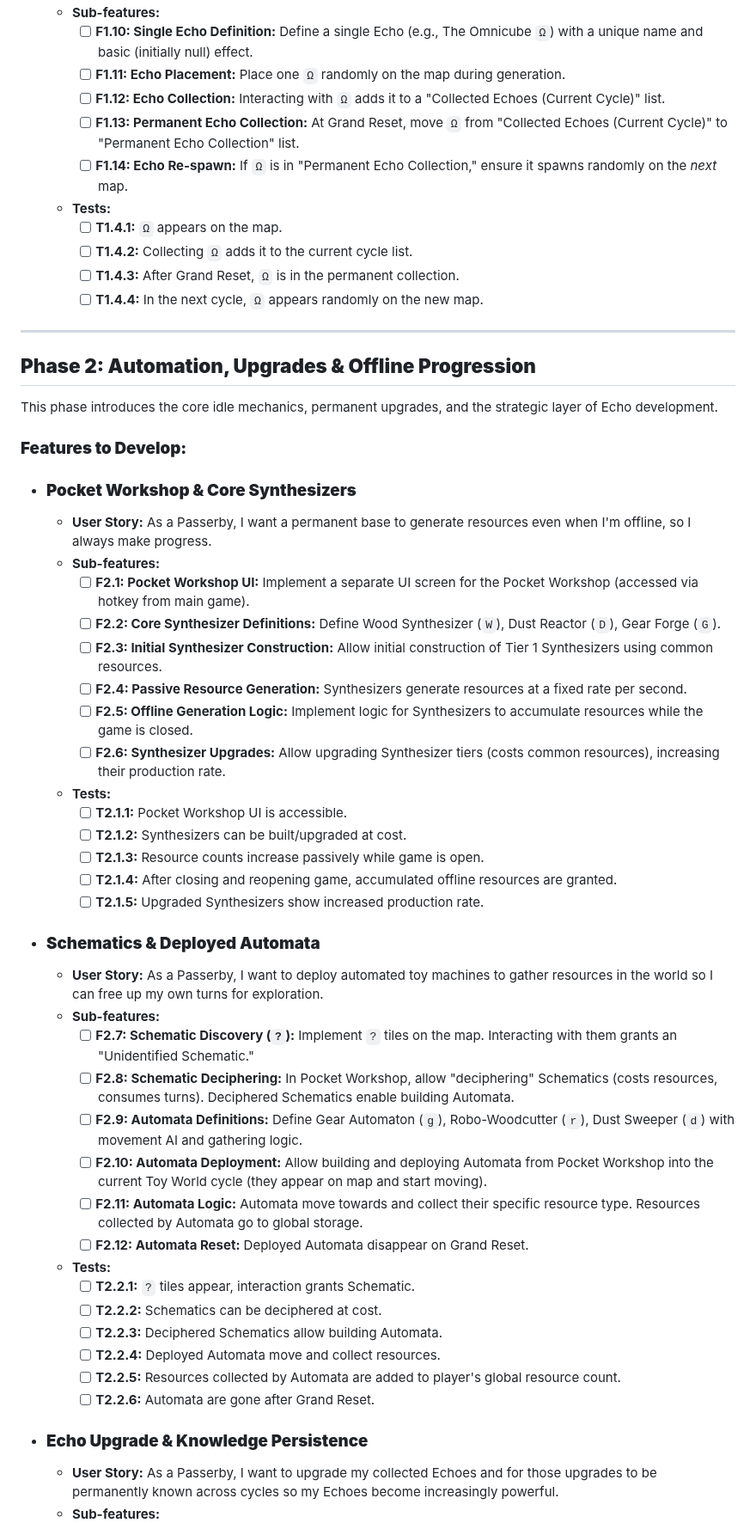
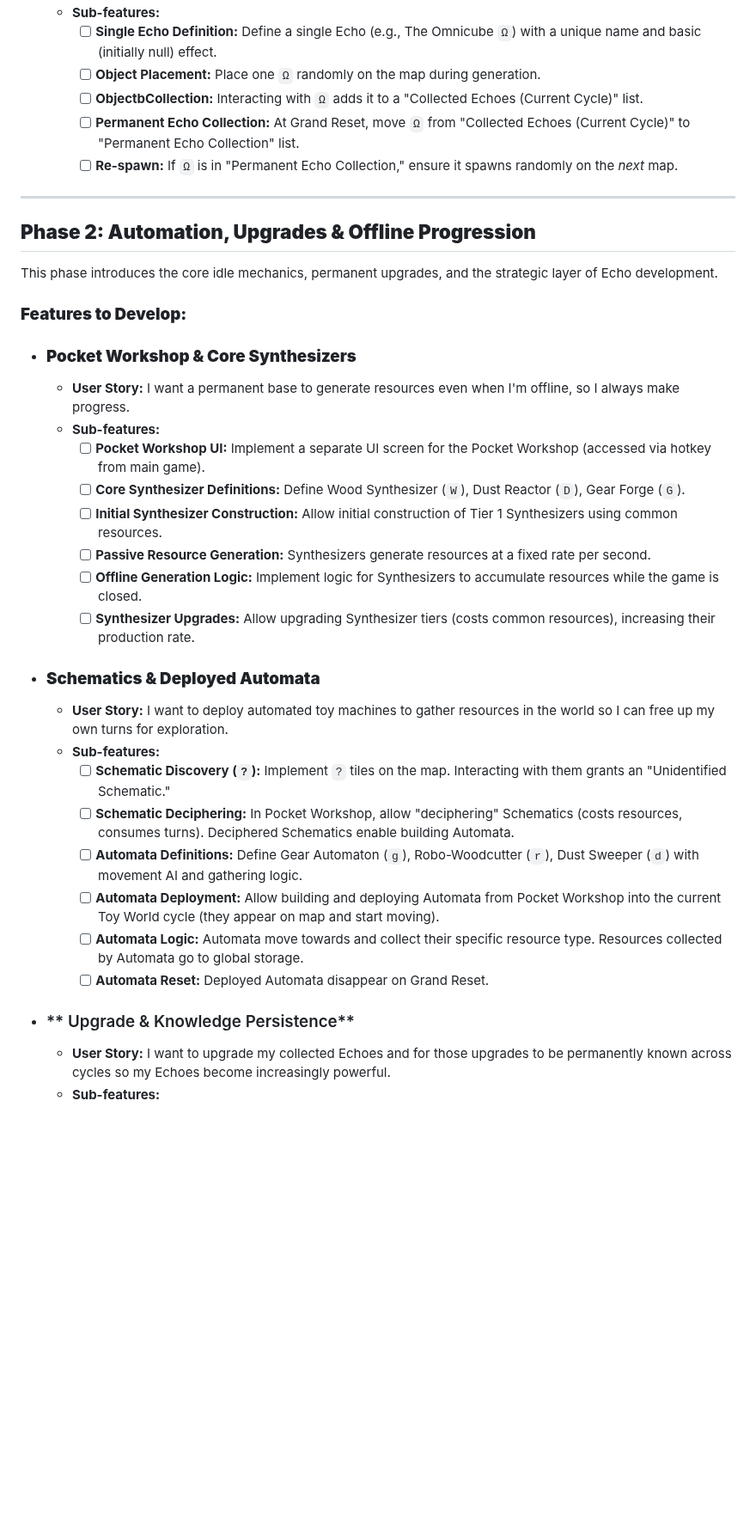
Before and after one commit to christylernz/htmljsrogue, a Markdown page: TODO.MD, the part around one of its changes. Shown at 86% size. Rendered like a GitHub page; blank space fills up the shorter version.

```diff
--- a/TODO.MD
+++ b/TODO.MD
@@ -58,15 +46,9 @@ The goal of this phase is to establish the fundamental roguelike exploration, re
     *   **Sub-features:**
-        *   [ ] **F1.10: Single Echo Definition:** Define a single Echo (e.g., The Omnicube `Ω`) with a unique name and basic (initially null) effect.
-        *   [ ] **F1.11: Echo Placement:** Place one `Ω` randomly on the map during generation.
-        *   [ ] **F1.12: Echo Collection:** Interacting with `Ω` adds it to a "Collected Echoes (Current Cycle)" list.
-        *   [ ] **F1.13: Permanent Echo Collection:** At Grand Reset, move `Ω` from "Collected Echoes (Current Cycle)" to "Permanent Echo Collection" list.
-        *   [ ] **F1.14: Echo Re-spawn:** If `Ω` is in "Permanent Echo Collection," ensure it spawns randomly on the *next* map.
-    *   **Tests:**
-        *   [ ] **T1.4.1:** `Ω` appears on the map.
-        *   [ ] **T1.4.2:** Collecting `Ω` adds it to the current cycle list.
-        *   [ ] **T1.4.3:** After Grand Reset, `Ω` is in the permanent collection.
-        *   [ ] **T1.4.4:** In the next cycle, `Ω` appears randomly on the new map.
-
+        *   [ ] **Single Echo Definition:** Define a single Echo (e.g., The Omnicube `Ω`) with a unique name and basic (initially null) effect.
+        *   [ ] **Object Placement:** Place one `Ω` randomly on the map during generation.
+        *   [ ] **ObjectbCollection:** Interacting with `Ω` adds it to a "Collected Echoes (Current Cycle)" list.
+        *   [ ] **Permanent Echo Collection:** At Grand Reset, move `Ω` from "Collected Echoes (Current Cycle)" to "Permanent Echo Collection" list.
+        *   [ ] **Re-spawn:** If `Ω` is in "Permanent Echo Collection," ensure it spawns randomly on the *next* map.
 ---
 
 ## **Phase 2: Automation, Upgrades & Offline Progression**
@@ -76,38 +58,25 @@ This phase introduces the core idle mechanics, permanent upgrades, and the strat
 ### **Features to Develop:**
 
 *   ### **Pocket Workshop & Core Synthesizers**
-    *   **User Story:** As a Passerby, I want a permanent base to generate resources even when I'm offline, so I always make progress.
+    *   **User Story:** I want a permanent base to generate resources even when I'm offline, so I always make progress.
     *   **Sub-features:**
-        *   [ ] **F2.1: Pocket Workshop UI:** Implement a separate UI screen for the Pocket Workshop (accessed via hotkey from main game).
-        *   [ ] **F2.2: Core Synthesizer Definitions:** Define Wood Synthesizer (`W`), Dust Reactor (`D`), Gear Forge (`G`).
-        *   [ ] **F2.3: Initial Synthesizer Construction:** Allow initial construction of Tier 1 Synthesizers using common resources.
-        *   [ ] **F2.4: Passive Resource Generation:** Synthesizers generate resources at a fixed rate per second.
-        *   [ ] **F2.5: Offline Generation Logic:** Implement logic for Synthesizers to accumulate resources while the game is closed.
-        *   [ ] **F2.6: Synthesizer Upgrades:** Allow upgrading Synthesizer tiers (costs common resources), increasing their production rate.
-    *   **Tests:**
-        *   [ ] **T2.1.1:** Pocket Workshop UI is accessible.
-        *   [ ] **T2.1.2:** Synthesizers can be built/upgraded at cost.
-        *   [ ] **T2.1.3:** Resource counts increase passively while game is open.
-        *   [ ] **T2.1.4:** After closing and reopening game, accumulated offline resources are granted.
-        *   [ ] **T2.1.5:** Upgraded Synthesizers show increased production rate.
+        *   [ ] **Pocket Workshop UI:** Implement a separate UI screen for the Pocket Workshop (accessed via hotkey from main game).
+        *   [ ] **Core Synthesizer Definitions:** Define Wood Synthesizer (`W`), Dust Reactor (`D`), Gear Forge (`G`).
+        *   [ ] **Initial Synthesizer Construction:** Allow initial construction of Tier 1 Synthesizers using common resources.
+        *   [ ] **Passive Resource Generation:** Synthesizers generate resources at a fixed rate per second.
+        *   [ ] **Offline Generation Logic:** Implement logic for Synthesizers to accumulate resources while the game is closed.
+        *   [ ] **Synthesizer Upgrades:** Allow upgrading Synthesizer tiers (costs common resources), increasing their production rate.
 
 *   ### **Schematics & Deployed Automata**
-    *   **User Story:** As a Passerby, I want to deploy automated toy machines to gather resources in the world so I can free up my own turns for exploration.
+    *   **User Story:** I want to deploy automated toy machines to gather resources in the world so I can free up my own turns for exploration.
     *   **Sub-features:**
-        *   [ ] **F2.7: Schematic Discovery (`?`):** Implement `?` tiles on the map. Interacting with them grants an "Unidentified Schematic."
-        *   [ ] **F2.8: Schematic Deciphering:** In Pocket Workshop, allow "deciphering" Schematics (costs resources, consumes turns). Deciphered Schematics enable building Automata.
-        *   [ ] **F2.9: Automata Definitions:** Define Gear Automaton (`g`), Robo-Woodcutter (`r`), Dust Sweeper (`d`) with movement AI and gathering logic.
-        *   [ ] **F2.10: Automata Deployment:** Allow building and deploying Automata from Pocket Workshop into the current Toy World cycle (they appear on map and start moving).
-        *   [ ] **F2.11: Automata Logic:** Automata move towards and collect their specific resource type. Resources collected by Automata go to global storage.
-        *   [ ] **F2.12: Automata Reset:** Deployed Automata disappear on Grand Reset.
-    *   **Tests:**
-        *   [ ] **T2.2.1:** `?` tiles appear, interaction grants Schematic.
-        *   [ ] **T2.2.2:** Schematics can be deciphered at cost.
-        *   [ ] **T2.2.3:** Deciphered Schematics allow building Automata.
-        *   [ ] **T2.2.4:** Deployed Automata move and collect resources.
-        *   [ ] **T2.2.5:** Resources collected by Automata are added to player's global resource count.
-        *   [ ] **T2.2.6:** Automata are gone after Grand Reset.
+        *   [ ] **Schematic Discovery (`?`):** Implement `?` tiles on the map. Interacting with them grants an "Unidentified Schematic."
+        *   [ ] **Schematic Deciphering:** In Pocket Workshop, allow "deciphering" Schematics (costs resources, consumes turns). Deciphered Schematics enable building Automata.
+        *   [ ] **Automata Definitions:** Define Gear Automaton (`g`), Robo-Woodcutter (`r`), Dust Sweeper (`d`) with movement AI and gathering logic.
+        *   [ ] **Automata Deployment:** Allow building and deploying Automata from Pocket Workshop into the current Toy World cycle (they appear on map and start moving).
+        *   [ ] **Automata Logic:** Automata move towards and collect their specific resource type. Resources collected by Automata go to global storage.
+        *   [ ] **Automata Reset:** Deployed Automata disappear on Grand Reset.
 
-*   ### **Echo Upgrade & Knowledge Persistence**
-    *   **User Story:** As a Passerby, I want to upgrade my collected Echoes and for those upgrades to be permanently known across cycles so my Echoes become increasingly powerful.
+*   ### ** Upgrade & Knowledge Persistence**
+    *   **User Story:**  I want to upgrade my collected Echoes and for those upgrades to be permanently known across cycles so my Echoes become increasingly powerful.
     *   **Sub-features:**
```
Also changed, not shown: other parts of TODO.MD (+28 -45 lines).
